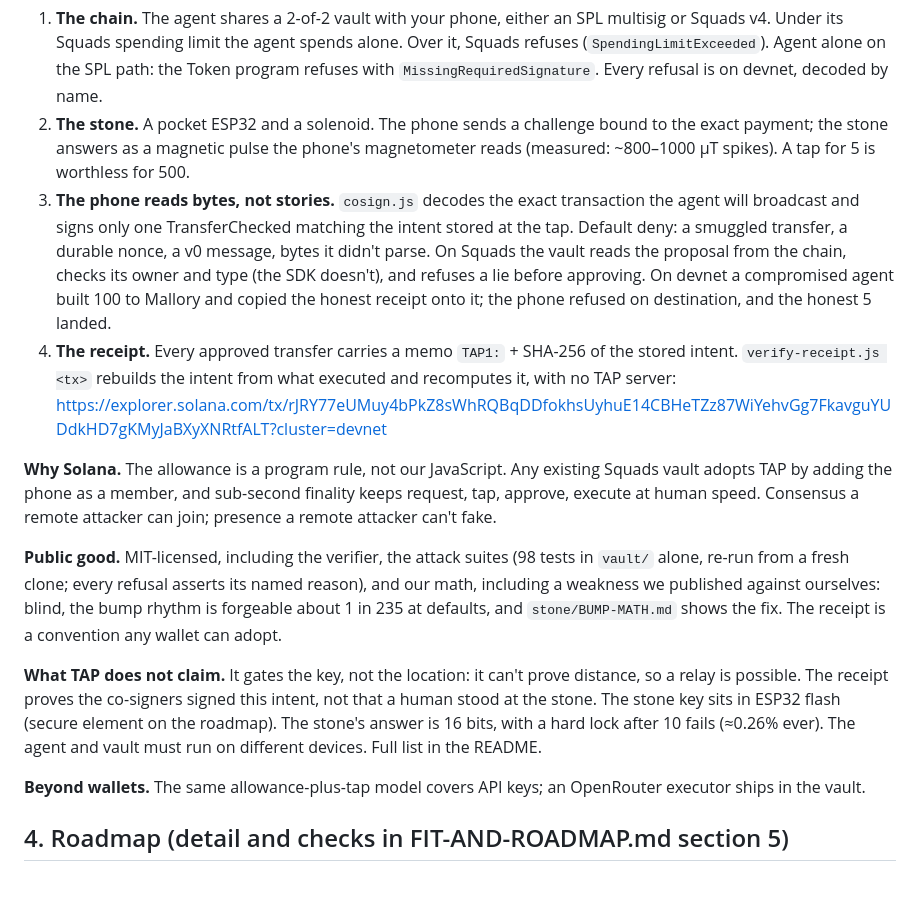
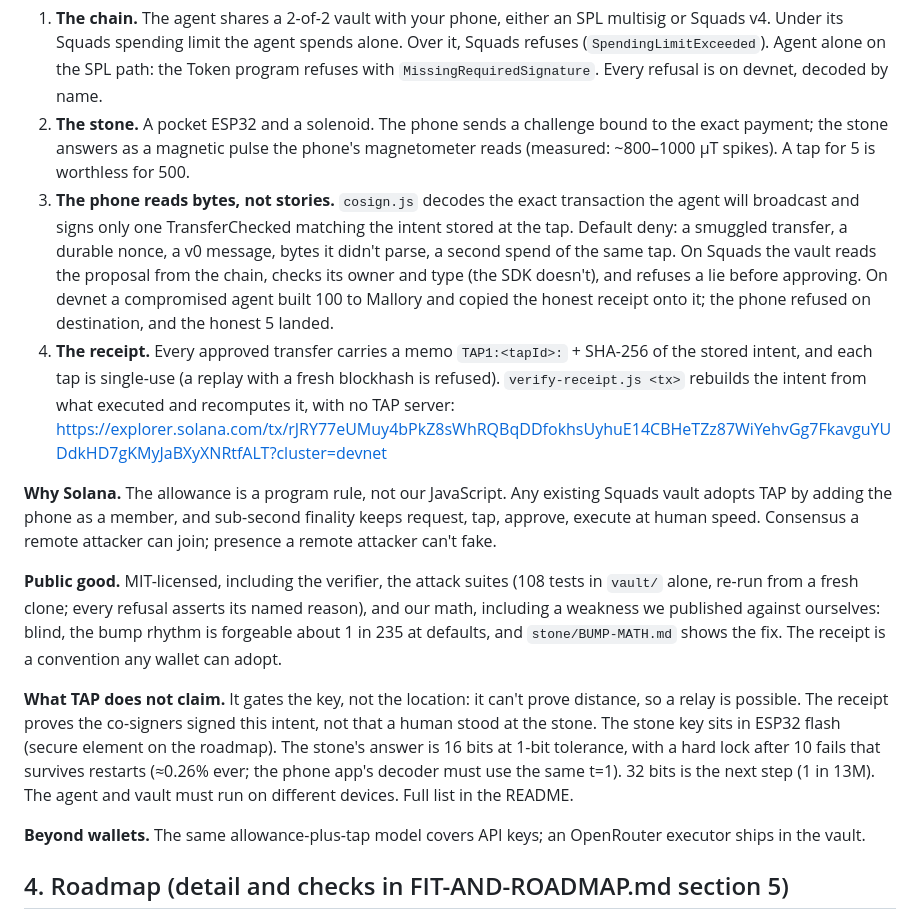
Before and after one commit to jiggy-cadence/tap, a Markdown page: SUBMISSION-COPY.md, the part around the change. Rendered like a GitHub page; blank space fills up the shorter version.

Commit message:
SUBMISSION-COPY sweep: vault tests 108 (recounted), receipt format TAP1:<tapId>, single-use in default-deny, t=1 + restart-proof lockout stated; phone decoder must match

```diff
--- a/SUBMISSION-COPY.md
+++ b/SUBMISSION-COPY.md
@@ -41,14 +41,14 @@ Our own agents have cost us money with no attacker involved: a key with no limit
 **What TAP is.** An allowance the chain enforces, and a tap for everything bigger.
 1. **The chain.** The agent shares a 2-of-2 vault with your phone, either an SPL multisig or Squads v4. Under its Squads spending limit the agent spends alone. Over it, Squads refuses (`SpendingLimitExceeded`). Agent alone on the SPL path: the Token program refuses with `MissingRequiredSignature`. Every refusal is on devnet, decoded by name.
 2. **The stone.** A pocket ESP32 and a solenoid. The phone sends a challenge bound to the exact payment; the stone answers as a magnetic pulse the phone's magnetometer reads (measured: ~800–1000 μT spikes). A tap for 5 is worthless for 500.
-3. **The phone reads bytes, not stories.** `cosign.js` decodes the exact transaction the agent will broadcast and signs only one TransferChecked matching the intent stored at the tap. Default deny: a smuggled transfer, a durable nonce, a v0 message, bytes it didn't parse. On Squads the vault reads the proposal from the chain, checks its owner and type (the SDK doesn't), and refuses a lie before approving. On devnet a compromised agent built 100 to Mallory and copied the honest receipt onto it; the phone refused on destination, and the honest 5 landed.
-4. **The receipt.** Every approved transfer carries a memo `TAP1:` + SHA-256 of the stored intent. `verify-receipt.js <tx>` rebuilds the intent from what executed and recomputes it, with no TAP server: https://explorer.solana.com/tx/rJRY77eUMuy4bPkZ8sWhRQBqDDfokhsUyhuE14CBHeTZz87WiYehvGg7FkavguYUDdkHD7gKMyJaBXyXNRtfALT?cluster=devnet
+3. **The phone reads bytes, not stories.** `cosign.js` decodes the exact transaction the agent will broadcast and signs only one TransferChecked matching the intent stored at the tap. Default deny: a smuggled transfer, a durable nonce, a v0 message, bytes it didn't parse, a second spend of the same tap. On Squads the vault reads the proposal from the chain, checks its owner and type (the SDK doesn't), and refuses a lie before approving. On devnet a compromised agent built 100 to Mallory and copied the honest receipt onto it; the phone refused on destination, and the honest 5 landed.
+4. **The receipt.** Every approved transfer carries a memo `TAP1:<tapId>:` + SHA-256 of the stored intent, and each tap is single-use (a replay with a fresh blockhash is refused). `verify-receipt.js <tx>` rebuilds the intent from what executed and recomputes it, with no TAP server: https://explorer.solana.com/tx/rJRY77eUMuy4bPkZ8sWhRQBqDDfokhsUyhuE14CBHeTZz87WiYehvGg7FkavguYUDdkHD7gKMyJaBXyXNRtfALT?cluster=devnet
 
 **Why Solana.** The allowance is a program rule, not our JavaScript. Any existing Squads vault adopts TAP by adding the phone as a member, and sub-second finality keeps request, tap, approve, execute at human speed. Consensus a remote attacker can join; presence a remote attacker can't fake.
 
-**Public good.** MIT-licensed, including the verifier, the attack suites (98 tests in `vault/` alone, re-run from a fresh clone; every refusal asserts its named reason), and our math, including a weakness we published against ourselves: blind, the bump rhythm is forgeable about 1 in 235 at defaults, and `stone/BUMP-MATH.md` shows the fix. The receipt is a convention any wallet can adopt.
+**Public good.** MIT-licensed, including the verifier, the attack suites (108 tests in `vault/` alone, re-run from a fresh clone; every refusal asserts its named reason), and our math, including a weakness we published against ourselves: blind, the bump rhythm is forgeable about 1 in 235 at defaults, and `stone/BUMP-MATH.md` shows the fix. The receipt is a convention any wallet can adopt.
 
-**What TAP does not claim.** It gates the key, not the location: it can't prove distance, so a relay is possible. The receipt proves the co-signers signed this intent, not that a human stood at the stone. The stone key sits in ESP32 flash (secure element on the roadmap). The stone's answer is 16 bits, with a hard lock after 10 fails (≈0.26% ever). The agent and vault must run on different devices. Full list in the README.
+**What TAP does not claim.** It gates the key, not the location: it can't prove distance, so a relay is possible. The receipt proves the co-signers signed this intent, not that a human stood at the stone. The stone key sits in ESP32 flash (secure element on the roadmap). The stone's answer is 16 bits at 1-bit tolerance, with a hard lock after 10 fails that survives restarts (≈0.26% ever; the phone app's decoder must use the same t=1). 32 bits is the next step (1 in 13M). The agent and vault must run on different devices. Full list in the README.
 
 **Beyond wallets.** The same allowance-plus-tap model covers API keys; an OpenRouter executor ships in the vault.
 
```
